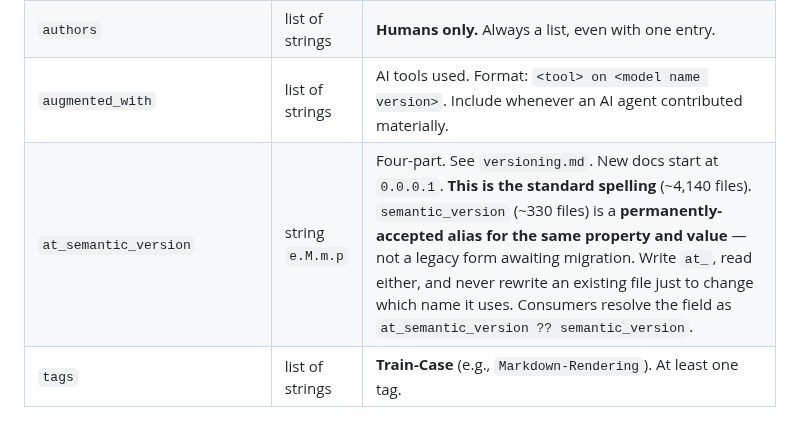
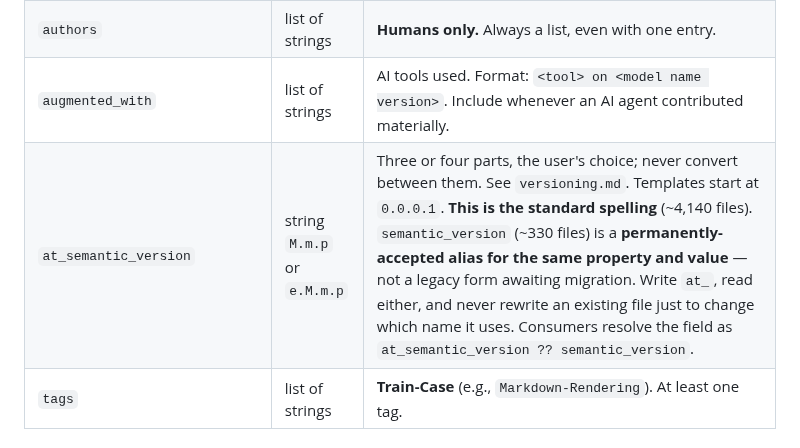
Before and after one commit to lossless-group/lossless-agent-skills, a Markdown page: context-vigilance/references/frontmatter-spec.md, the part around the change. GitHub-like rendering.

```diff
--- a/context-vigilance/references/frontmatter-spec.md
+++ b/context-vigilance/references/frontmatter-spec.md
@@ -53,7 +53,7 @@ tags:
 | `date_authored_current_draft` | YYYY-MM-DD | **Editorial.** When the doc last received a **substantive** revision. Never earlier than `initial_draft`; if the best source would be, set them equal. Moves together with `at_semantic_version`. |
 | `authors` | list of strings | **Humans only.** Always a list, even with one entry. |
 | `augmented_with` | list of strings | AI tools used. Format: `<tool> on <model name version>`. Include whenever an AI agent contributed materially. |
-| `at_semantic_version` | string `e.M.m.p` | Four-part. See `versioning.md`. New docs start at `0.0.0.1`. **This is the standard spelling** (~4,140 files). `semantic_version` (~330 files) is a **permanently-accepted alias for the same property and value** — not a legacy form awaiting migration. Write `at_`, read either, and never rewrite an existing file just to change which name it uses. Consumers resolve the field as `at_semantic_version ?? semantic_version`. |
+| `at_semantic_version` | string `M.m.p` or `e.M.m.p` | Three or four parts, the user's choice; never convert between them. See `versioning.md`. Templates start at `0.0.0.1`. **This is the standard spelling** (~4,140 files). `semantic_version` (~330 files) is a **permanently-accepted alias for the same property and value** — not a legacy form awaiting migration. Write `at_`, read either, and never rewrite an existing file just to change which name it uses. Consumers resolve the field as `at_semantic_version ?? semantic_version`. |
 | `tags` | list of strings | **Train-Case** (e.g., `Markdown-Rendering`). At least one tag. |
 
 ### Filesystem dates lie — which is why the editorial pair exists
```
Also changed, not shown: context-vigilance/SKILL.md (+2 -2 lines), context-vigilance/references/versioning.md (+23 -3 lines).
